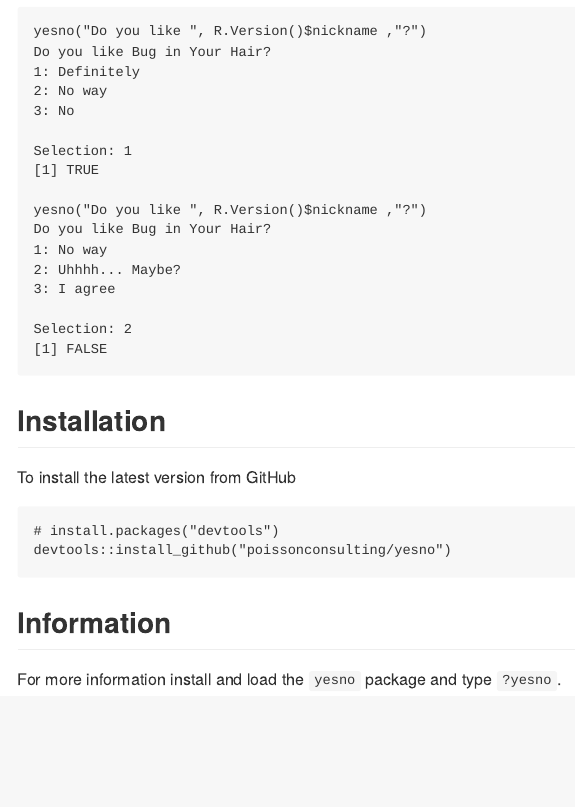
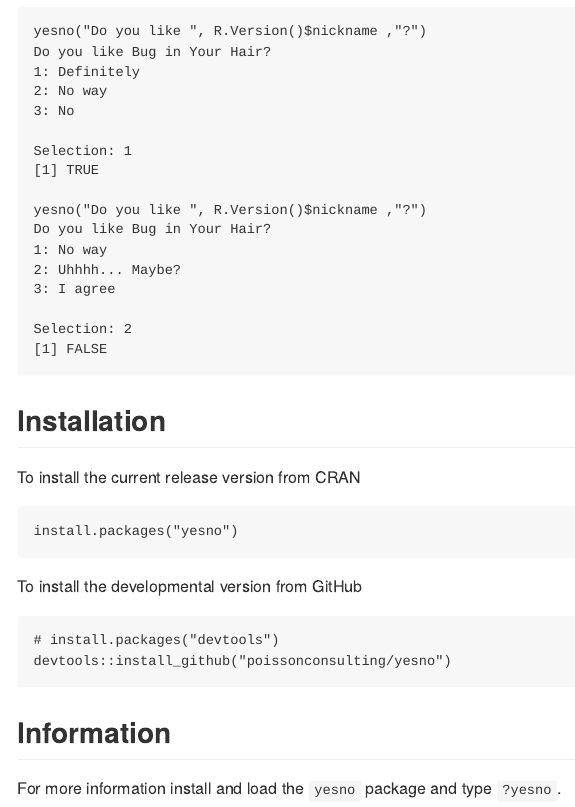
Before and after one commit to poissonconsulting/yesno, an R Markdown document (README.Rmd): the page in a window 1100 px wide, from 350 px down. The pictures show the output file README.md that the author committed with the source, drawn offline in the style of GitHub; badge pictures from the web are left out.

Commit message:
add CRAN badges

````diff
--- a/README.Rmd
+++ b/README.Rmd
@@ -48,7 +50,12 @@
 
 ## Installation
 
-To install the latest version from GitHub
+To install the current release version from CRAN
+```
+install.packages("yesno")
+```
+
+To install the developmental version from GitHub
 ```
 # install.packages("devtools")
 devtools::install_github("poissonconsulting/yesno")
````
Also changed, not shown: README.md, README.Rmd (2 more changed lines).
